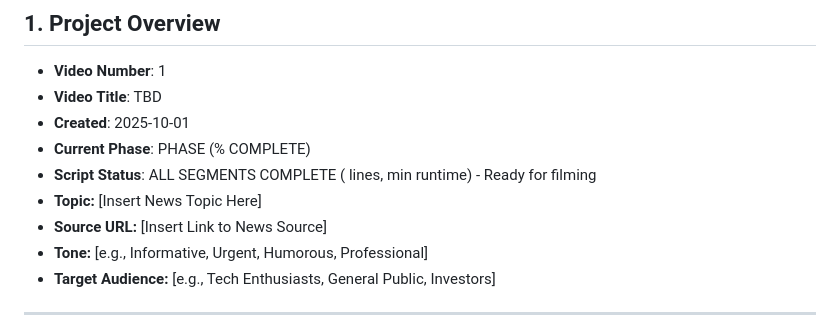
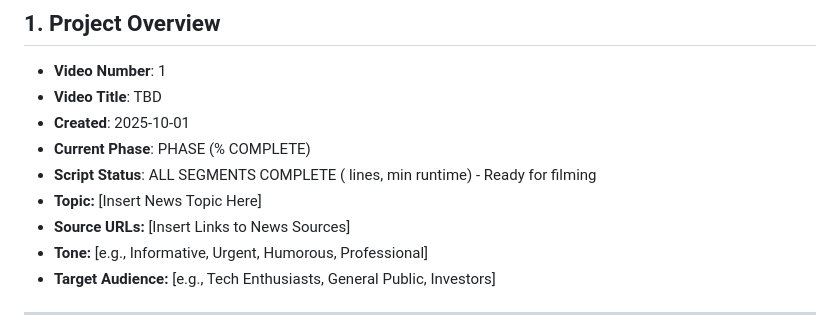
Before and after one commit to Systemsplanet/systemsplanet.github.io, a Markdown page: AIAuthor/content.md, the part around the change. GitHub-like rendering.

```diff
--- a/AIAuthor/content.md
+++ b/AIAuthor/content.md
@@ -7,7 +7,7 @@
  * **Current Phase**: PHASE (% COMPLETE)
  * **Script Status**: ALL SEGMENTS COMPLETE ( lines, min runtime) - Ready for filming
  * **Topic:** [Insert News Topic Here]
- * **Source URL:** [Insert Link to News Source]
+ * **Source URLs:** [Insert Links to News Sources]
  * **Tone:** [e.g., Informative, Urgent, Humorous, Professional]
  * **Target Audience:** [e.g., Tech Enthusiasts, General Public, Investors]
 
```
